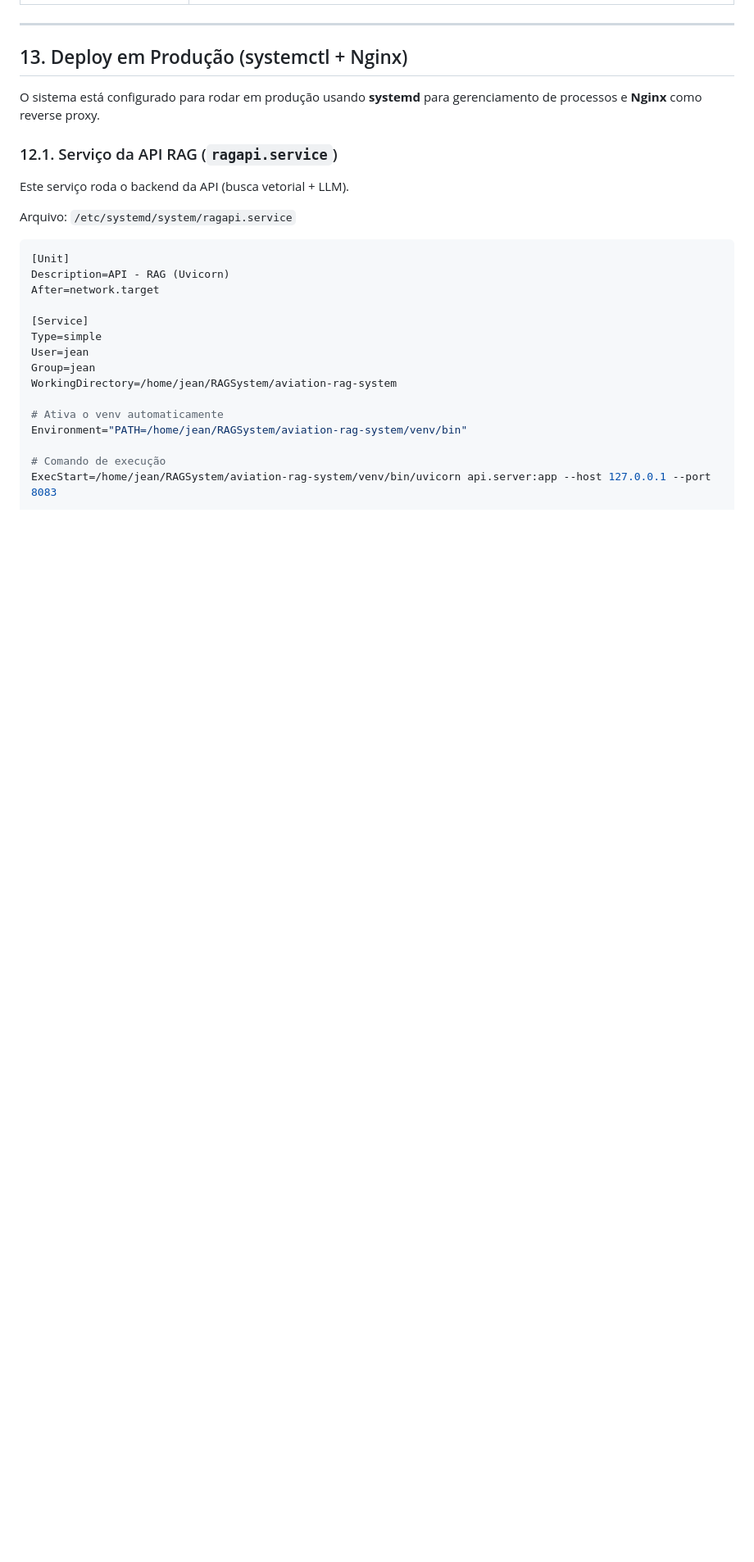
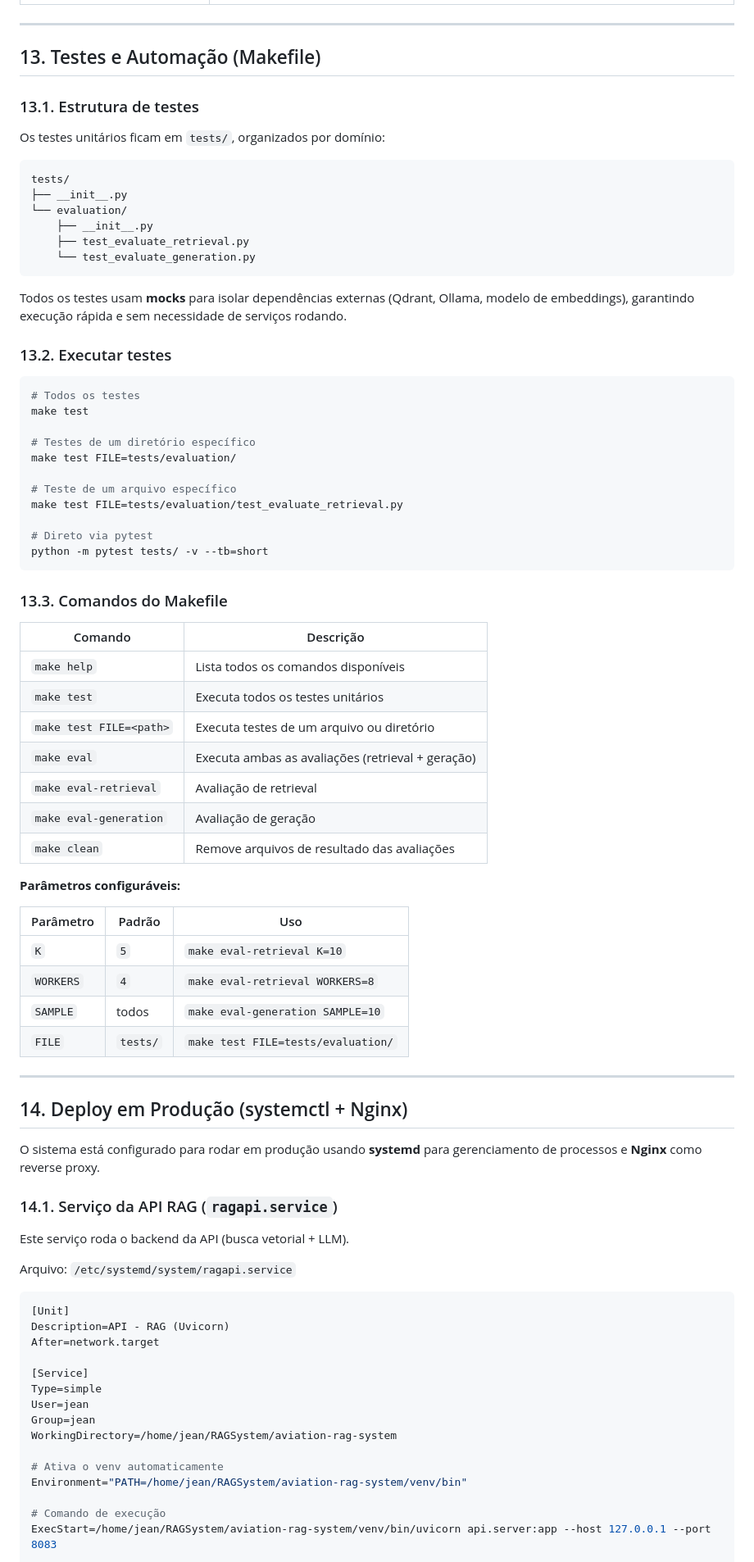
Before and after one commit to airdatagit-ops/ita-airdata-rag-system-llm, a Markdown page: README.md, the part around one of its changes. Shown at 82% size. Drawn GitHub-style; blank space fills up the shorter version.

````diff
--- a/README.md
+++ b/README.md
@@ -868,11 +867,67 @@ python -m evaluation.evaluate_retrieval
 
 ---
 
-## 13. Deploy em Produção (systemctl + Nginx)
+## 13. Testes e Automação (Makefile)
+
+### 13.1. Estrutura de testes
+
+Os testes unitários ficam em `tests/`, organizados por domínio:
+
+```
+tests/
+├── __init__.py
+└── evaluation/
+    ├── __init__.py
+    ├── test_evaluate_retrieval.py
+    └── test_evaluate_generation.py
+```
+
+Todos os testes usam **mocks** para isolar dependências externas (Qdrant, Ollama, modelo de embeddings), garantindo execução rápida e sem necessidade de serviços rodando.
+
+### 13.2. Executar testes
+
+```bash
+# Todos os testes
+make test
+
+# Testes de um diretório específico
+make test FILE=tests/evaluation/
+
+# Teste de um arquivo específico
+make test FILE=tests/evaluation/test_evaluate_retrieval.py
+
+# Direto via pytest
+python -m pytest tests/ -v --tb=short
+```
+
+### 13.3. Comandos do Makefile
+
+| Comando | Descrição |
+|---------|-----------|
+| `make help` | Lista todos os comandos disponíveis |
+| `make test` | Executa todos os testes unitários |
+| `make test FILE=<path>` | Executa testes de um arquivo ou diretório |
+| `make eval` | Executa ambas as avaliações (retrieval + geração) |
+| `make eval-retrieval` | Avaliação de retrieval |
+| `make eval-generation` | Avaliação de geração |
+| `make clean` | Remove arquivos de resultado das avaliações |
+
+**Parâmetros configuráveis:**
+
+| Parâmetro | Padrão | Uso |
+|-----------|--------|-----|
+| `K` | `5` | `make eval-retrieval K=10` |
+| `WORKERS` | `4` | `make eval-retrieval WORKERS=8` |
+| `SAMPLE` | todos | `make eval-generation SAMPLE=10` |
+| `FILE` | `tests/` | `make test FILE=tests/evaluation/` |
+
+---
+
+## 14. Deploy em Produção (systemctl + Nginx)
 
 O sistema está configurado para rodar em produção usando **systemd** para gerenciamento de processos e **Nginx** como reverse proxy.
 
-### 12.1. Serviço da API RAG (`ragapi.service`)
+### 14.1. Serviço da API RAG (`ragapi.service`)
 
 Este serviço roda o backend da API (busca vetorial + LLM).
 
````
Also changed, not shown: other parts of README.md (+96 -97 lines).
